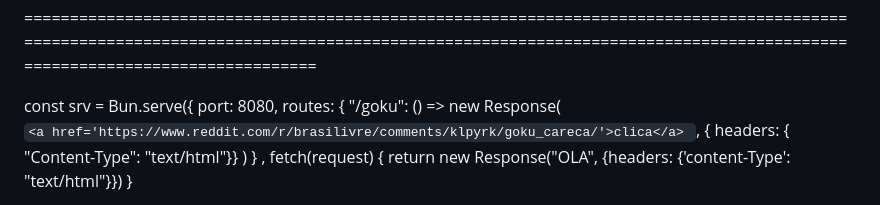
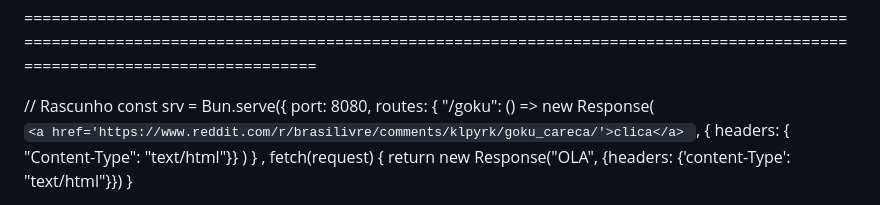
Before and after one commit to Andrei1001/Garatuja, a Markdown page: README.md, the part around the change. GitHub-like rendering.

```diff
--- a/README.md
+++ b/README.md
@@ -135,7 +135,7 @@ Geralmente não retorna nada (void)
 
 ====================================================================================================================================================================================================================
 
-const srv = Bun.serve({
+// Rascunho const srv = Bun.serve({
     port: 8080,
     routes: {
         "/goku": () => new Response(
```
